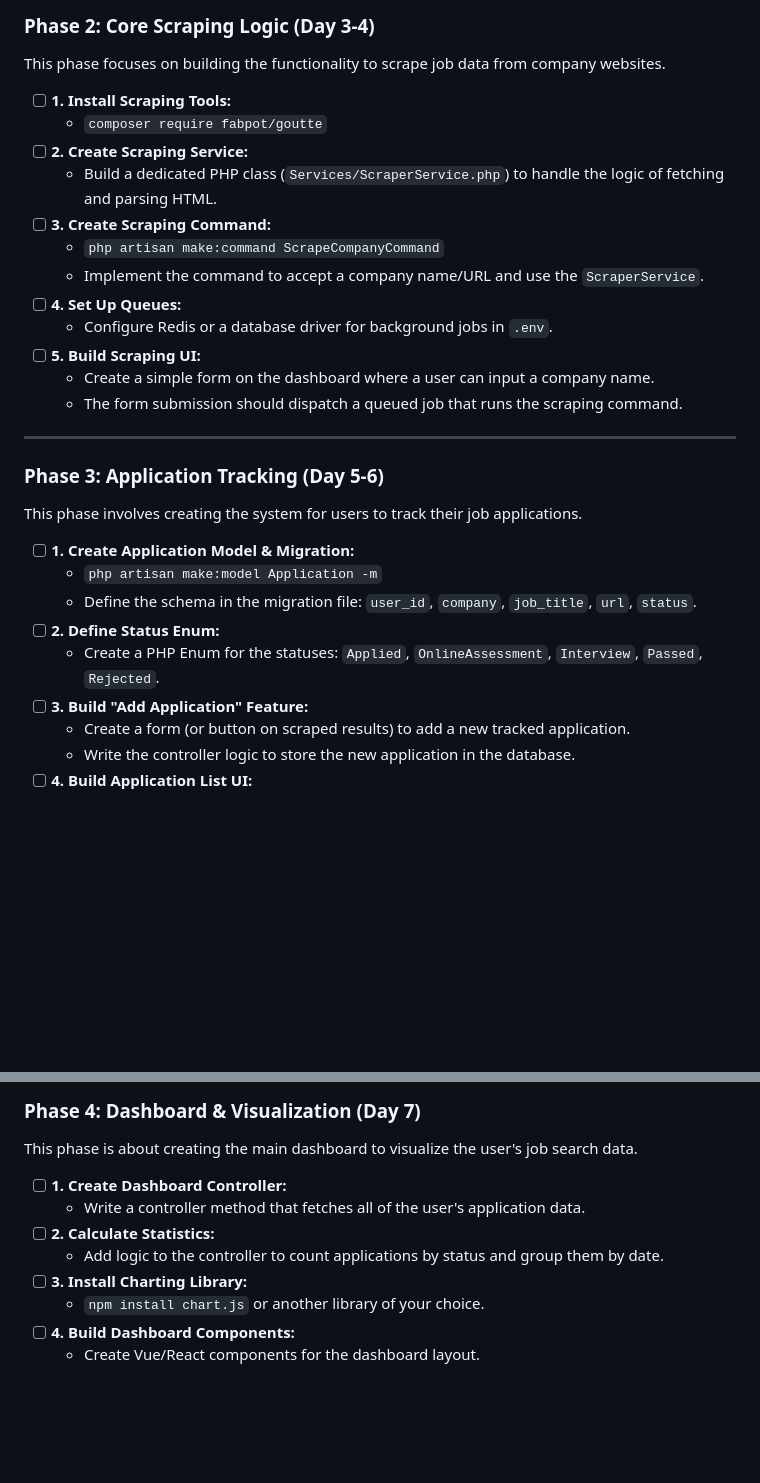
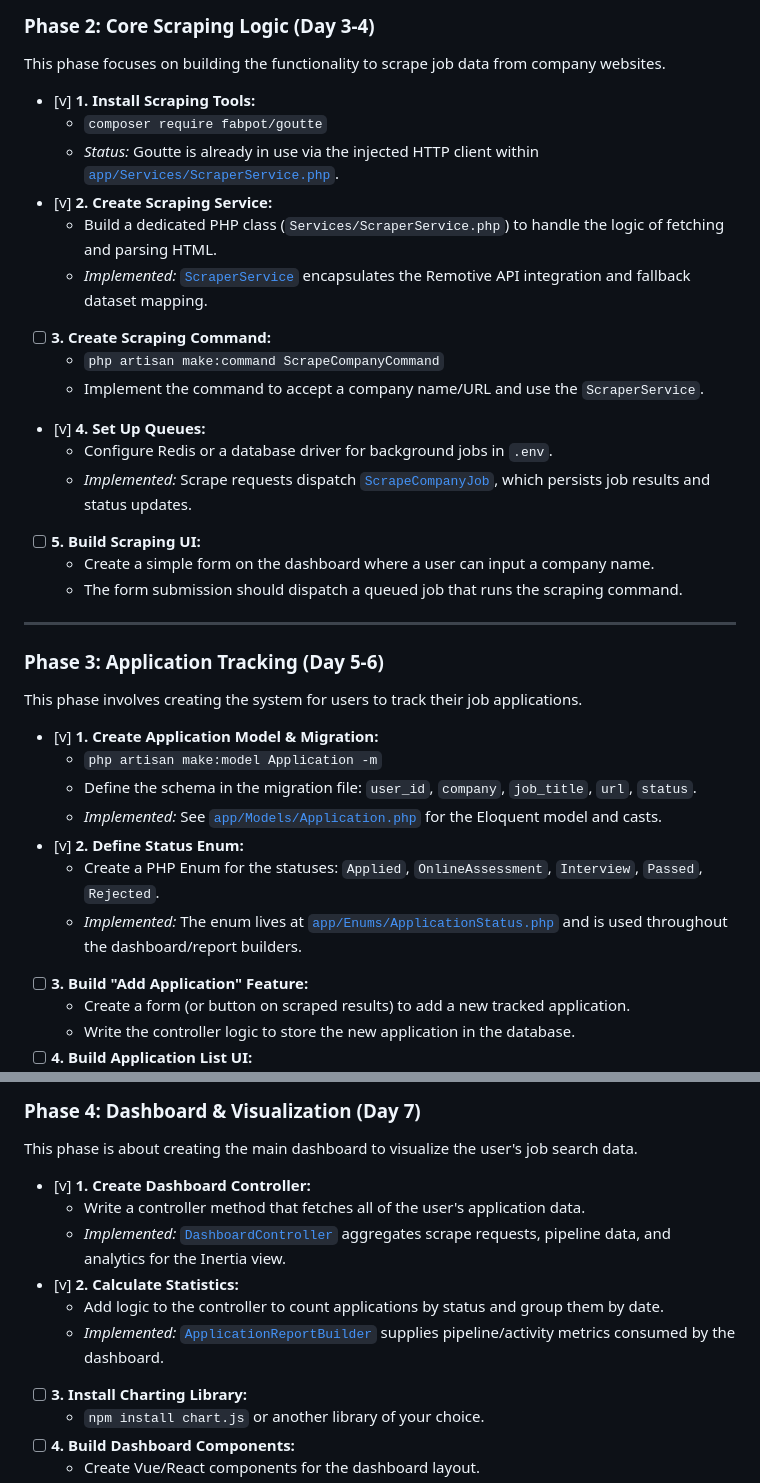
Before and after one commit to fernandwill/jobsphere, a Markdown page: documentation/TASKS.MD, 2 parts joined by grey strips. Drawn GitHub-style; blank space fills up the shorter version.

Commit message:
docs: sync task checklist with implemented features

```diff
--- a/documentation/TASKS.MD
+++ b/documentation/TASKS.MD
@@ -32,15 +32,18 @@ The goal of this phase is to initialize the project, set up the database, and im
 
 This phase focuses on building the functionality to scrape job data from company websites.
 
-- [ ] **1. Install Scraping Tools:**
+- [v] **1. Install Scraping Tools:**
     - `composer require fabpot/goutte`
-- [ ] **2. Create Scraping Service:**
+    - _Status:_ Goutte is already in use via the injected HTTP client within [`app/Services/ScraperService.php`](../backend/app/Services/ScraperService.php).
+- [v] **2. Create Scraping Service:**
     - Build a dedicated PHP class (`Services/ScraperService.php`) to handle the logic of fetching and parsing HTML.
+    - _Implemented:_ [`ScraperService`](../backend/app/Services/ScraperService.php) encapsulates the Remotive API integration and fallback dataset mapping.
 - [ ] **3. Create Scraping Command:**
     - `php artisan make:command ScrapeCompanyCommand`
     - Implement the command to accept a company name/URL and use the `ScraperService`.
-- [ ] **4. Set Up Queues:**
+- [v] **4. Set Up Queues:**
     - Configure Redis or a database driver for background jobs in `.env`.
+    - _Implemented:_ Scrape requests dispatch [`ScrapeCompanyJob`](../backend/app/Jobs/ScrapeCompanyJob.php), which persists job results and status updates.
 - [ ] **5. Build Scraping UI:**
     - Create a simple form on the dashboard where a user can input a company name.
     - The form submission should dispatch a queued job that runs the scraping command.
@@ -51,11 +54,13 @@ This phase focuses on building the functionality to scrape job data from company
 
 This phase involves creating the system for users to track their job applications.
 
-- [ ] **1. Create Application Model & Migration:**
+- [v] **1. Create Application Model & Migration:**
     - `php artisan make:model Application -m`
     - Define the schema in the migration file: `user_id`, `company`, `job_title`, `url`, `status`.
-- [ ] **2. Define Status Enum:**
+    - _Implemented:_ See [`app/Models/Application.php`](../backend/app/Models/Application.php) for the Eloquent model and casts.
+- [v] **2. Define Status Enum:**
     - Create a PHP Enum for the statuses: `Applied`, `OnlineAssessment`, `Interview`, `Passed`, `Rejected`.
+    - _Implemented:_ The enum lives at [`app/Enums/ApplicationStatus.php`](../backend/app/Enums/ApplicationStatus.php) and is used throughout the dashboard/report builders.
 - [ ] **3. Build "Add Application" Feature:**
     - Create a form (or button on scraped results) to add a new tracked application.
     - Write the controller logic to store the new application in the database.
@@ -73,10 +78,12 @@ This phase involves creating the system for users to track their job application
 
 This phase is about creating the main dashboard to visualize the user's job search data.
 
-- [ ] **1. Create Dashboard Controller:**
+- [v] **1. Create Dashboard Controller:**
     - Write a controller method that fetches all of the user's application data.
-- [ ] **2. Calculate Statistics:**
+    - _Implemented:_ [`DashboardController`](../backend/app/Http/Controllers/DashboardController.php) aggregates scrape requests, pipeline data, and analytics for the Inertia view.
+- [v] **2. Calculate Statistics:**
     - Add logic to the controller to count applications by status and group them by date.
+    - _Implemented:_ [`ApplicationReportBuilder`](../backend/app/Support/ApplicationReportBuilder.php) supplies pipeline/activity metrics consumed by the dashboard.
 - [ ] **3. Install Charting Library:**
     - `npm install chart.js` or another library of your choice.
 - [ ] **4. Build Dashboard Components:**
```
